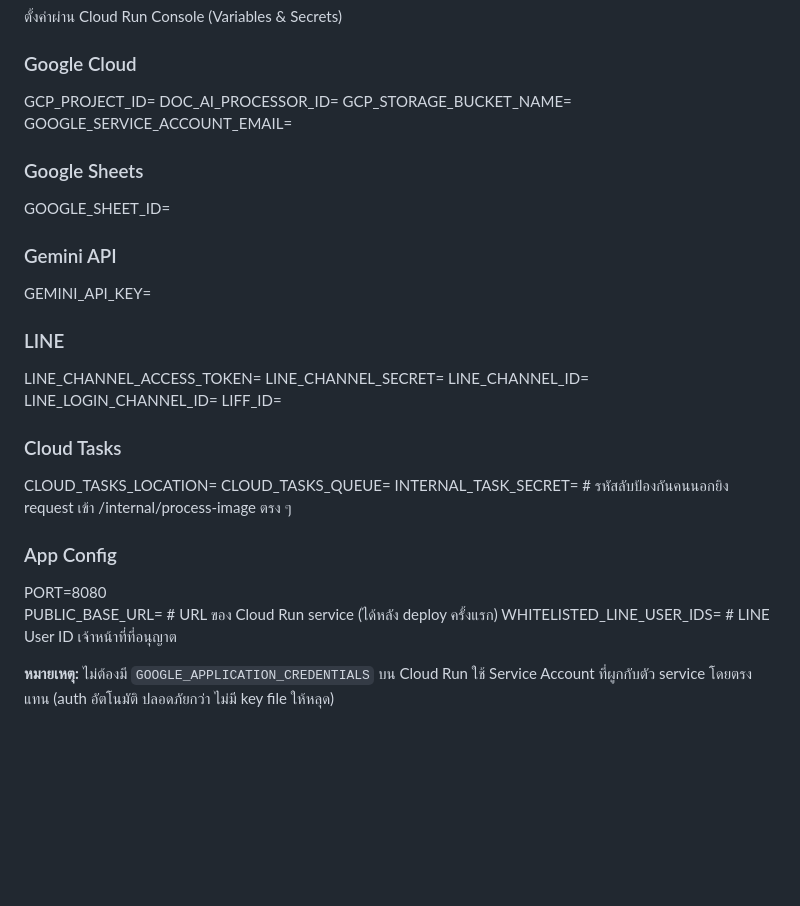
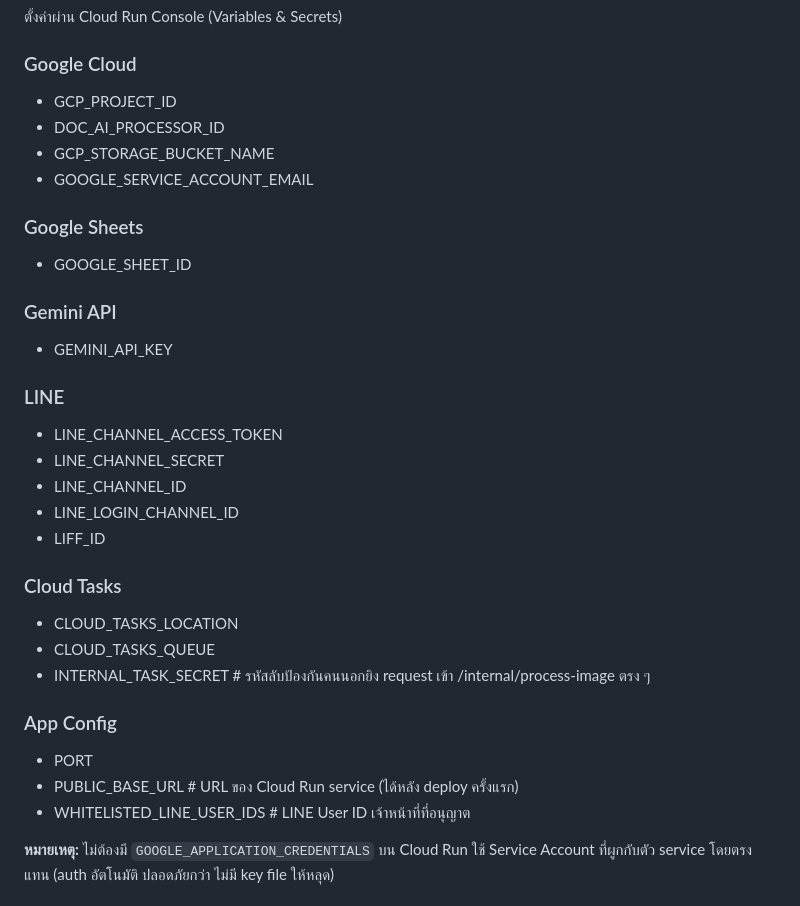
Before and after one commit to Kronkawee2/Smart-Registration-via-LINE-OA, a Markdown page: README.md, the part around the change. Rendered like a GitHub page; blank space fills up the shorter version.

Commit message:
Format Environment Variables as bullet list in README.md

```diff
--- a/README.md
+++ b/README.md
@@ -51,33 +51,33 @@ Smart-Registration-via-LINE-OA/
 ตั้งค่าผ่าน Cloud Run Console (Variables & Secrets)
 
 ### Google Cloud
-GCP_PROJECT_ID=
-DOC_AI_PROCESSOR_ID=
-GCP_STORAGE_BUCKET_NAME=
-GOOGLE_SERVICE_ACCOUNT_EMAIL=
+* GCP_PROJECT_ID
+* DOC_AI_PROCESSOR_ID
+* GCP_STORAGE_BUCKET_NAME
+* GOOGLE_SERVICE_ACCOUNT_EMAIL
 
 ### Google Sheets
-GOOGLE_SHEET_ID=
+* GOOGLE_SHEET_ID
 
 ### Gemini API
-GEMINI_API_KEY=
+* GEMINI_API_KEY
 
 ### LINE
-LINE_CHANNEL_ACCESS_TOKEN=
-LINE_CHANNEL_SECRET=
-LINE_CHANNEL_ID=
-LINE_LOGIN_CHANNEL_ID=
-LIFF_ID=
+* LINE_CHANNEL_ACCESS_TOKEN
+* LINE_CHANNEL_SECRET
+* LINE_CHANNEL_ID
+* LINE_LOGIN_CHANNEL_ID
+* LIFF_ID
 
 ### Cloud Tasks
-CLOUD_TASKS_LOCATION=
-CLOUD_TASKS_QUEUE=
-INTERNAL_TASK_SECRET=          # รหัสลับป้องกันคนนอกยิง request เข้า /internal/process-image ตรง ๆ
+* CLOUD_TASKS_LOCATION
+* CLOUD_TASKS_QUEUE
+* INTERNAL_TASK_SECRET          # รหัสลับป้องกันคนนอกยิง request เข้า /internal/process-image ตรง ๆ
 
 ### App Config
-PORT=8080
-PUBLIC_BASE_URL=                # URL ของ Cloud Run service (ได้หลัง deploy ครั้งแรก)
-WHITELISTED_LINE_USER_IDS=      # LINE User ID เจ้าหน้าที่ที่อนุญาต
+* PORT
+* PUBLIC_BASE_URL                # URL ของ Cloud Run service (ได้หลัง deploy ครั้งแรก)
+* WHITELISTED_LINE_USER_IDS      # LINE User ID เจ้าหน้าที่ที่อนุญาต
 
 **หมายเหตุ:** ไม่ต้องมี `GOOGLE_APPLICATION_CREDENTIALS` บน Cloud Run ใช้ Service Account ที่ผูกกับตัว service โดยตรงแทน (auth อัตโนมัติ ปลอดภัยกว่า ไม่มี key file ให้หลุด)
 
```
